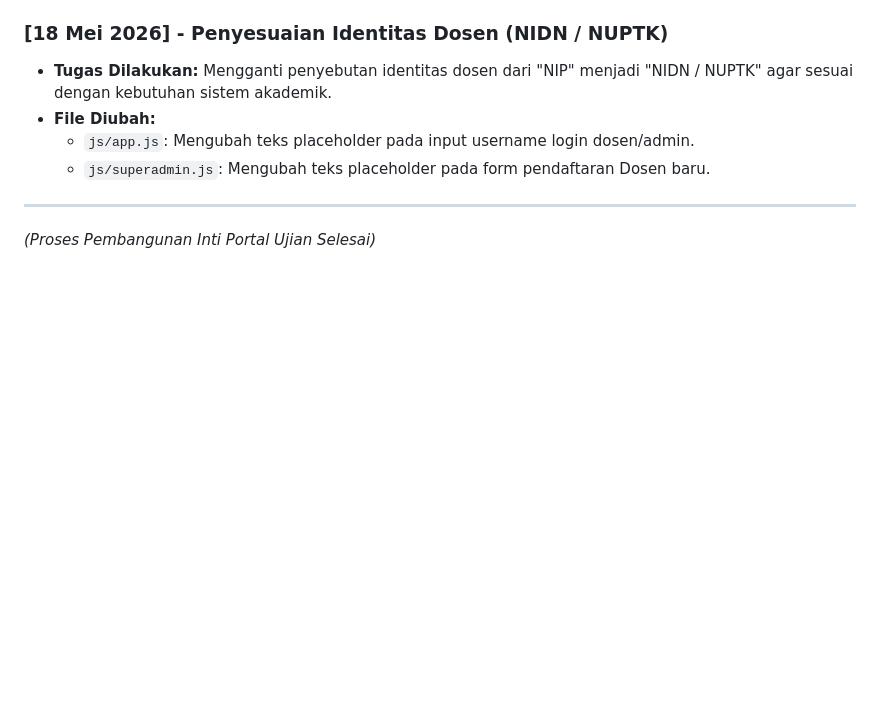
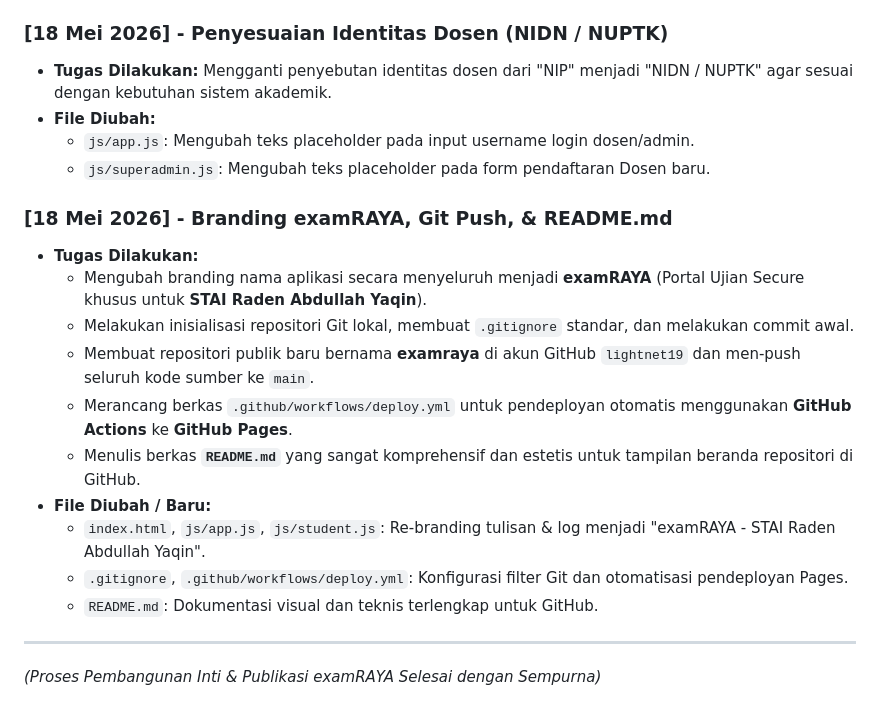
Before and after one commit to lightnet19/examraya, a Markdown page: devlog.md, the part around the change. Drawn GitHub-style; blank space fills up the shorter version.

Commit message:
Update devlog with examRAYA release info

```diff
--- a/devlog.md
+++ b/devlog.md
@@ -124,5 +124,17 @@ Dokumen ini digunakan untuk melacak semua aktivitas pengembangan, perubahan kode
   - `js/app.js`: Mengubah teks placeholder pada input username login dosen/admin.
   - `js/superadmin.js`: Mengubah teks placeholder pada form pendaftaran Dosen baru.
 
+### [18 Mei 2026] - Branding examRAYA, Git Push, & README.md
+- **Tugas Dilakukan:**
+  - Mengubah branding nama aplikasi secara menyeluruh menjadi **examRAYA** (Portal Ujian Secure khusus untuk **STAI Raden Abdullah Yaqin**).
+  - Melakukan inisialisasi repositori Git lokal, membuat `.gitignore` standar, dan melakukan commit awal.
+  - Membuat repositori publik baru bernama **examraya** di akun GitHub `lightnet19` dan men-push seluruh kode sumber ke `main`.
+  - Merancang berkas `.github/workflows/deploy.yml` untuk pendeployan otomatis menggunakan **GitHub Actions** ke **GitHub Pages**.
+  - Menulis berkas **`README.md`** yang sangat komprehensif dan estetis untuk tampilan beranda repositori di GitHub.
+- **File Diubah / Baru:**
+  - `index.html`, `js/app.js`, `js/student.js`: Re-branding tulisan & log menjadi "examRAYA - STAI Raden Abdullah Yaqin".
+  - `.gitignore`, `.github/workflows/deploy.yml`: Konfigurasi filter Git dan otomatisasi pendeployan Pages.
+  - `README.md`: Dokumentasi visual dan teknis terlengkap untuk GitHub.
+
 ---
-*(Proses Pembangunan Inti Portal Ujian Selesai)*
+*(Proses Pembangunan Inti & Publikasi examRAYA Selesai dengan Sempurna)*
```
